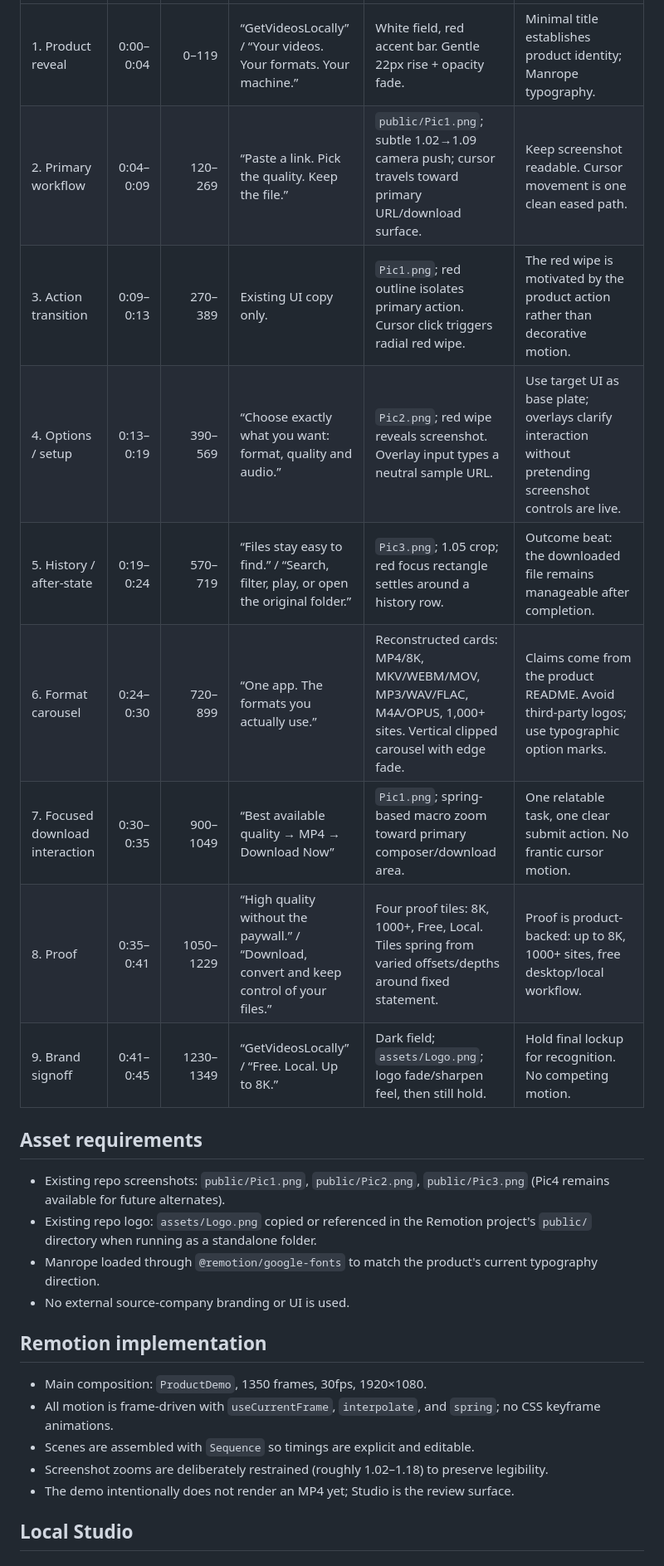
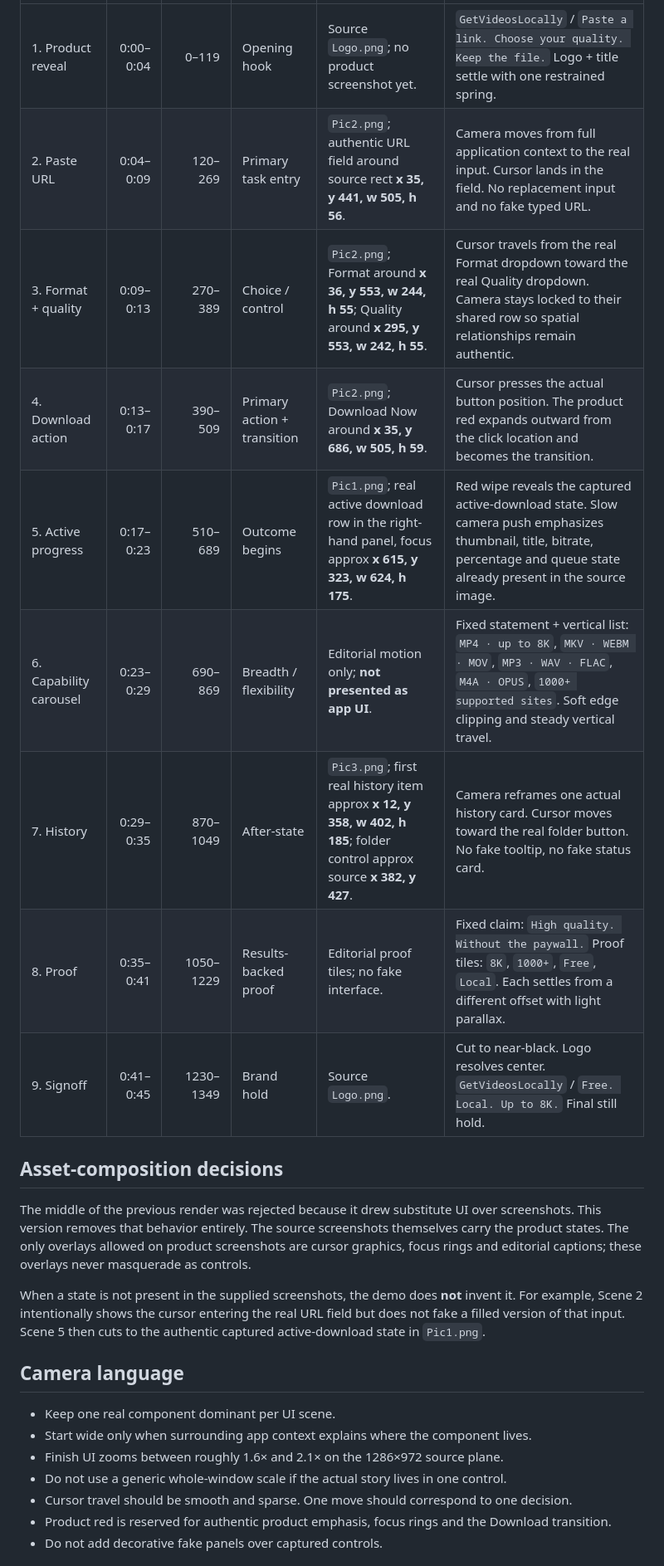
Before and after one commit to FCGLITCHES/simple-yt-downloader, a Markdown page: remotion (9)/IMPLEMENTATION_PLAN.md, the part around one of its changes. Shown at 83% size. GitHub-like rendering.

Commit message:
Replace Remotion 9 plan with source-authentic implementation plan

```diff
--- a/remotion (9)/IMPLEMENTATION_PLAN.md
+++ b/remotion (9)/IMPLEMENTATION_PLAN.md
@@ -10,28 +27,27 @@
 |---|---:|---:|---|---|---|
-| 1. Product reveal | 0:00–0:04 | 0–119 | “GetVideosLocally” / “Your videos. Your formats. Your machine.” | White field, red accent bar. Gentle 22px rise + opacity fade. | Minimal title establishes product identity; Manrope typography. |
-| 2. Primary workflow | 0:04–0:09 | 120–269 | “Paste a link. Pick the quality. Keep the file.” | `public/Pic1.png`; subtle 1.02→1.09 camera push; cursor travels toward primary URL/download surface. | Keep screenshot readable. Cursor movement is one clean eased path. |
-| 3. Action transition | 0:09–0:13 | 270–389 | Existing UI copy only. | `Pic1.png`; red outline isolates primary action. Cursor click triggers radial red wipe. | The red wipe is motivated by the product action rather than decorative motion. |
-| 4. Options / setup | 0:13–0:19 | 390–569 | “Choose exactly what you want: format, quality and audio.” | `Pic2.png`; red wipe reveals screenshot. Overlay input types a neutral sample URL. | Use target UI as base plate; overlays clarify interaction without pretending screenshot controls are live. |
-| 5. History / after-state | 0:19–0:24 | 570–719 | “Files stay easy to find.” / “Search, filter, play, or open the original folder.” | `Pic3.png`; 1.05 crop; red focus rectangle settles around a history row. | Outcome beat: the downloaded file remains manageable after completion. |
-| 6. Format carousel | 0:24–0:30 | 720–899 | “One app. The formats you actually use.” | Reconstructed cards: MP4/8K, MKV/WEBM/MOV, MP3/WAV/FLAC, M4A/OPUS, 1,000+ sites. Vertical clipped carousel with edge fade. | Claims come from the product README. Avoid third-party logos; use typographic option marks. |
-| 7. Focused download interaction | 0:30–0:35 | 900–1049 | “Best available quality → MP4 → Download Now” | `Pic1.png`; spring-based macro zoom toward primary composer/download area. | One relatable task, one clear submit action. No frantic cursor motion. |
-| 8. Proof | 0:35–0:41 | 1050–1229 | “High quality without the paywall.” / “Download, convert and keep control of your files.” | Four proof tiles: 8K, 1000+, Free, Local. Tiles spring from varied offsets/depths around fixed statement. | Proof is product-backed: up to 8K, 1000+ sites, free desktop/local workflow. |
-| 9. Brand signoff | 0:41–0:45 | 1230–1349 | “GetVideosLocally” / “Free. Local. Up to 8K.” | Dark field; `assets/Logo.png`; logo fade/sharpen feel, then still hold. | Hold final lockup for recognition. No competing motion. |
+| 1. Product reveal | 0:00–0:04 | 0–119 | Opening hook | Source `Logo.png`; no product screenshot yet. | `GetVideosLocally` / `Paste a link. Choose your quality. Keep the file.` Logo + title settle with one restrained spring. |
+| 2. Paste URL | 0:04–0:09 | 120–269 | Primary task entry | `Pic2.png`; authentic URL field around source rect **x 35, y 441, w 505, h 56**. | Camera moves from full application context to the real input. Cursor lands in the field. No replacement input and no fake typed URL. |
+| 3. Format + quality | 0:09–0:13 | 270–389 | Choice / control | `Pic2.png`; Format around **x 36, y 553, w 244, h 55**; Quality around **x 295, y 553, w 242, h 55**. | Cursor travels from the real Format dropdown toward the real Quality dropdown. Camera stays locked to their shared row so spatial relationships remain authentic. |
+| 4. Download action | 0:13–0:17 | 390–509 | Primary action + transition | `Pic2.png`; Download Now around **x 35, y 686, w 505, h 59**. | Cursor presses the actual button position. The product red expands outward from the click location and becomes the transition. |
+| 5. Active progress | 0:17–0:23 | 510–689 | Outcome begins | `Pic1.png`; real active download row in the right-hand panel, focus approx **x 615, y 323, w 624, h 175**. | Red wipe reveals the captured active-download state. Slow camera push emphasizes thumbnail, title, bitrate, percentage and queue state already present in the source image. |
+| 6. Capability carousel | 0:23–0:29 | 690–869 | Breadth / flexibility | Editorial motion only; **not presented as app UI**. | Fixed statement + vertical list: `MP4 · up to 8K`, `MKV · WEBM · MOV`, `MP3 · WAV · FLAC`, `M4A · OPUS`, `1000+ supported sites`. Soft edge clipping and steady vertical travel. |
+| 7. History | 0:29–0:35 | 870–1049 | After-state | `Pic3.png`; first real history item approx **x 12, y 358, w 402, h 185**; folder control approx source **x 382, y 427**. | Camera reframes one actual history card. Cursor moves toward the real folder button. No fake tooltip, no fake status card. |
+| 8. Proof | 0:35–0:41 | 1050–1229 | Results-backed proof | Editorial proof tiles; no fake interface. | Fixed claim: `High quality. Without the paywall.` Proof tiles: `8K`, `1000+`, `Free`, `Local`. Each settles from a different offset with light parallax. |
+| 9. Signoff | 0:41–0:45 | 1230–1349 | Brand hold | Source `Logo.png`. | Cut to near-black. Logo resolves center. `GetVideosLocally` / `Free. Local. Up to 8K.` Final still hold. |
 
-## Asset requirements
+## Asset-composition decisions
 
-- Existing repo screenshots: `public/Pic1.png`, `public/Pic2.png`, `public/Pic3.png` (Pic4 remains available for future alternates).
-- Existing repo logo: `assets/Logo.png` copied or referenced in the Remotion project's `public/` directory when running as a standalone folder.
-- Manrope loaded through `@remotion/google-fonts` to match the product's current typography direction.
-- No external source-company branding or UI is used.
+The middle of the previous render was rejected because it drew substitute UI over screenshots. This version removes that behavior entirely. The source screenshots themselves carry the product states. The only overlays allowed on product screenshots are cursor graphics, focus rings and editorial captions; these overlays never masquerade as controls.
 
-## Remotion implementation
+When a state is not present in the supplied screenshots, the demo does **not** invent it. For example, Scene 2 intentionally shows the cursor entering the real URL field but does not fake a filled version of that input. Scene 5 then cuts to the authentic captured active-download state in `Pic1.png`.
 
-- Main composition: `ProductDemo`, 1350 frames, 30fps, 1920×1080.
-- All motion is frame-driven with `useCurrentFrame`, `interpolate`, and `spring`; no CSS keyframe animations.
-- Scenes are assembled with `Sequence` so timings are explicit and editable.
-- Screenshot zooms are deliberately restrained (roughly 1.02–1.18) to preserve legibility.
-- The demo intentionally does not render an MP4 yet; Studio is the review surface.
+## Camera language
 
-## Local Studio
+- Keep one real component dominant per UI scene.
+- Start wide only when surrounding app context explains where the component lives.
+- Finish UI zooms between roughly 1.6× and 2.1× on the 1286×972 source plane.
+- Do not use a generic whole-window scale if the actual story lives in one control.
+- Cursor travel should be smooth and sparse. One move should correspond to one decision.
+- Product red is reserved for authentic product emphasis, focus rings and the Download transition.
+- Do not add decorative fake panels over captured controls.
 
```
Also changed, not shown: other parts of remotion (9)/IMPLEMENTATION_PLAN.md (+47 -8 lines).
